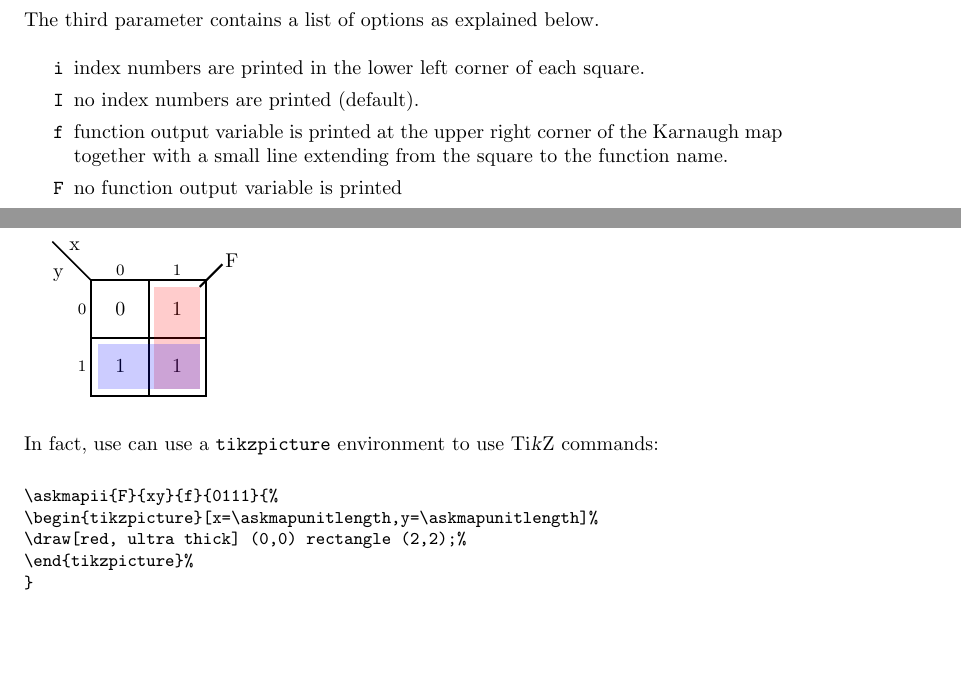
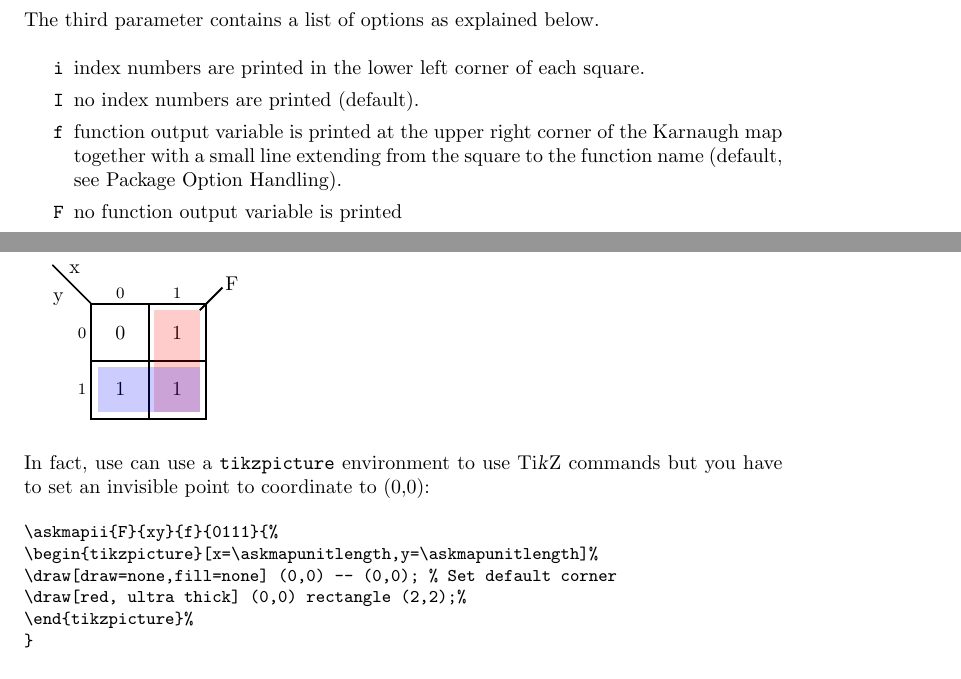
Before and after one commit to jesseopdenbrouw/askmaps, a LaTeX document (askmaps.tex): two parts of pages 2 and 10 of 25, joined at a grey line, cut so that both start at the same text, the shorter picture padded with empty space. Compiled offline with pdfLaTeX.

Commit message:
clarification

```diff
--- a/askmaps.tex
+++ b/askmaps.tex
@@ -239,7 +239,7 @@ The third parameter contains a list of options as explained below.
     \item[\texttt{f}] function output variable is printed at the upper right
                       corner of the Karnaugh map together with a small line
                       extending from the square to the function
-                      name.
+                      name (default, see Package Option Handling).
     \item[\texttt{F}] no function output variable is printed
     \item[\texttt{b}] bit combinations of the function input variables are
                       printed on top of the columns and at the left of the the
@@ -823,11 +823,13 @@ you can use Ti\textsl{k}Z' opacity control to add opaque solid rectangles in the
 }
 
 \bigskip
-In fact, use can use a \texttt{tikzpicture} environment to use Ti\textsl{k}Z commands:
+In fact, use can use a \texttt{tikzpicture} environment to use Ti\textsl{k}Z commands
+but you have to set an invisible point to coordinate to (0,0):
 
 \begin{verbatim}
 \askmapii{F}{xy}{f}{0111}{%
 \begin{tikzpicture}[x=\askmapunitlength,y=\askmapunitlength]%
+\draw[draw=none,fill=none] (0,0) -- (0,0); % Set default corner
 \draw[red, ultra thick] (0,0) rectangle (2,2);%
 \end{tikzpicture}%
 }
```
Also changed, not shown: askmaps.tex (1 more changed lines).
